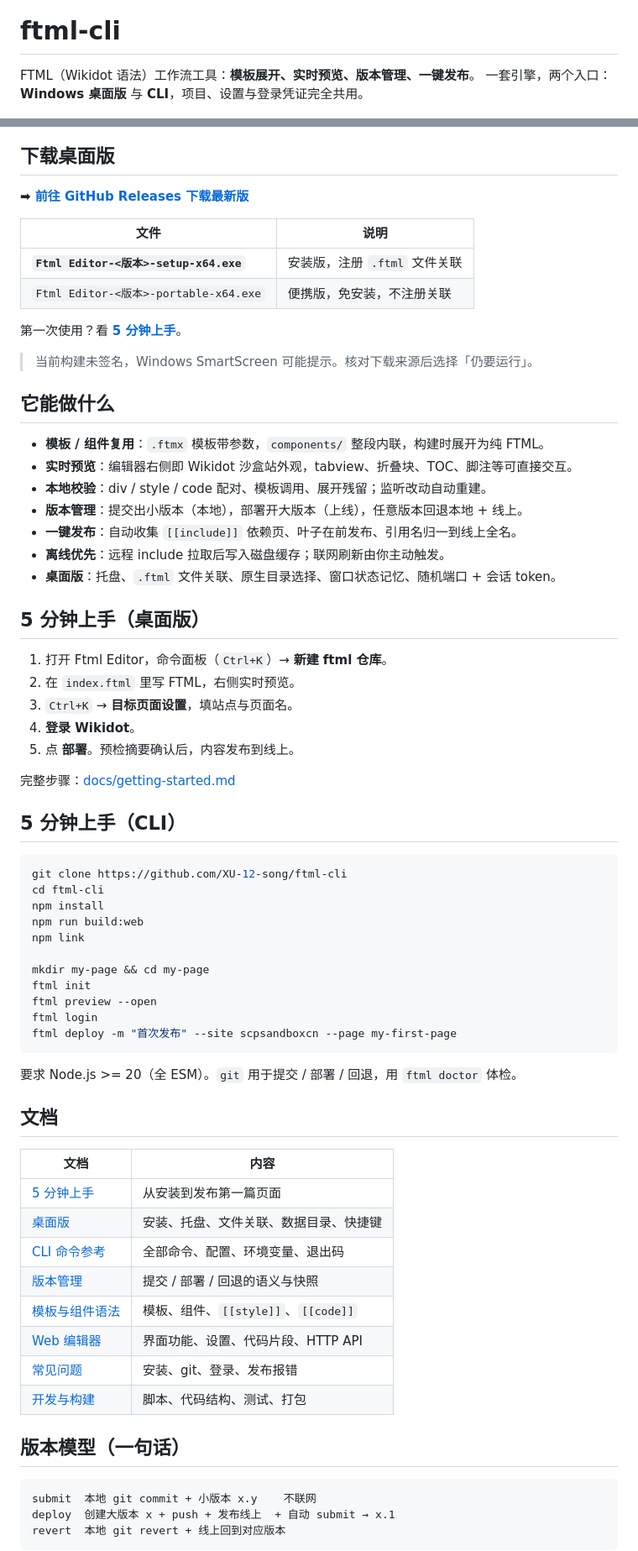
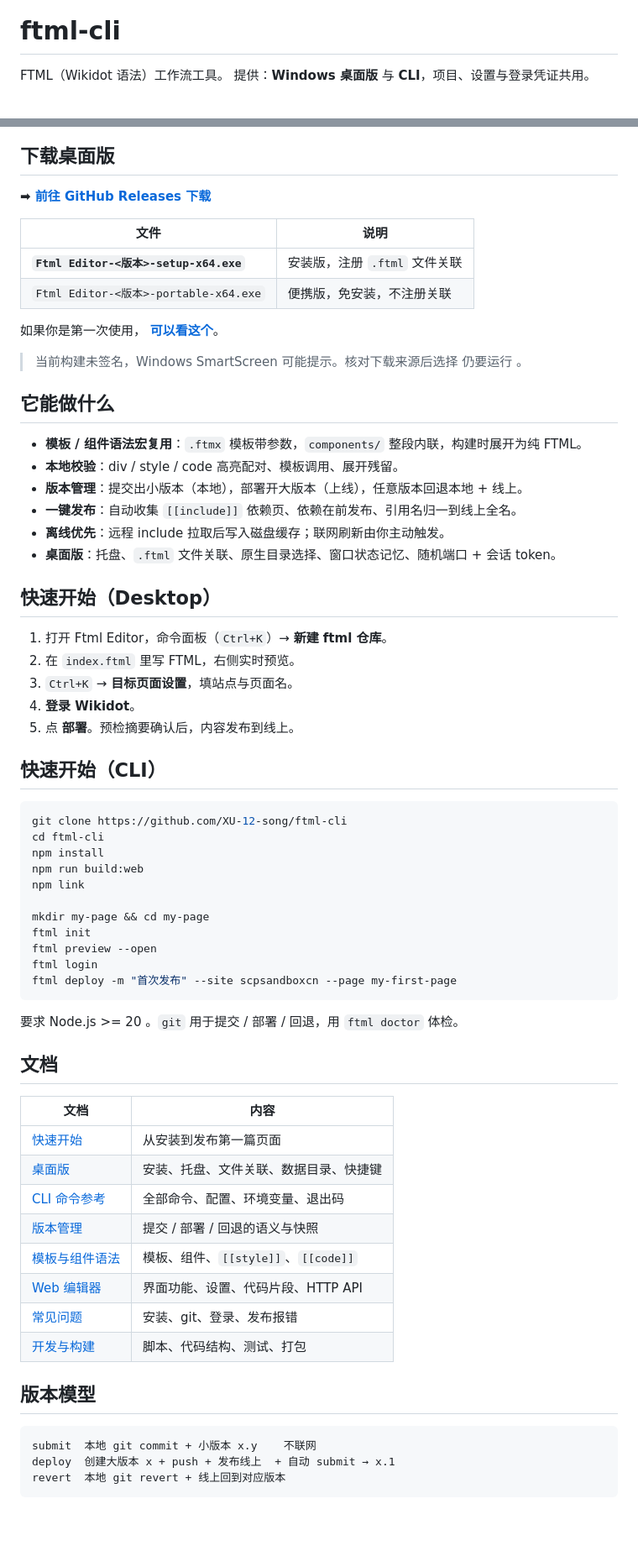
Before and after one commit to XU-12-song/ftml-cli, a Markdown page: README.md, 2 parts joined by grey strips. Shown at 84% size. Drawn GitHub-style; blank space fills up the shorter version.

Commit message:
docs: revise README for improved clarity and structure
Refactor README for clarity and consistency, updating sections on usage and features.

````diff
--- a/README.md
+++ b/README.md
@@ -5,35 +5,34 @@
 
 # ftml-cli
 
-FTML（Wikidot 语法）工作流工具：**模板展开、实时预览、版本管理、一键发布**。
-一套引擎，两个入口：**Windows 桌面版** 与 **CLI**，项目、设置与登录凭证完全共用。
+FTML（Wikidot 语法）工作流工具。
+提供：**Windows 桌面版** 与 **CLI**，项目、设置与登录凭证共用。
 
 ![编辑器界面：编辑、实时预览与命令面板](docs/images/editor-demo.gif)
 
 ## 下载桌面版
 
-**➡ [前往 GitHub Releases 下载最新版](https://github.com/XU-12-song/ftml-cli/releases/latest)**
+**➡ [前往 GitHub Releases 下载](https://github.com/XU-12-song/ftml-cli/releases/latest)**
 
 | 文件 | 说明 |
 | --- | --- |
 | **`Ftml Editor-<版本>-setup-x64.exe`** | 安装版，注册 `.ftml` 文件关联 |
 | `Ftml Editor-<版本>-portable-x64.exe` | 便携版，免安装，不注册关联 |
 
-第一次使用？看 **[5 分钟上手](docs/getting-started.md)**。
+如果你是第一次使用， **[可以看这个](docs/getting-started.md)**。
 
-> 当前构建未签名，Windows SmartScreen 可能提示。核对下载来源后选择「仍要运行」。
+> 当前构建未签名，Windows SmartScreen 可能提示。核对下载来源后选择 仍要运行 。
 
 ## 它能做什么
 
-- **模板 / 组件复用**：`.ftmx` 模板带参数，`components/` 整段内联，构建时展开为纯 FTML。
-- **实时预览**：编辑器右侧即 Wikidot 沙盒站外观，tabview、折叠块、TOC、脚注等可直接交互。
-- **本地校验**：div / style / code 配对、模板调用、展开残留；监听改动自动重建。
+- **模板 / 组件语法宏复用**：`.ftmx` 模板带参数，`components/` 整段内联，构建时展开为纯 FTML。
+- **本地校验**：div / style / code 高亮配对、模板调用、展开残留。
 - **版本管理**：提交出小版本（本地），部署开大版本（上线），任意版本回退本地 + 线上。
-- **一键发布**：自动收集 `[[include]]` 依赖页、叶子在前发布、引用名归一到线上全名。
+- **一键发布**：自动收集 `[[include]]` 依赖页、依赖在前发布、引用名归一到线上全名。
 - **离线优先**：远程 include 拉取后写入磁盘缓存；联网刷新由你主动触发。
 - **桌面版**：托盘、`.ftml` 文件关联、原生目录选择、窗口状态记忆、随机端口 + 会话 token。
 
-## 5 分钟上手（桌面版）
+## 快速开始（Desktop）
 
 1. 打开 Ftml Editor，命令面板（`Ctrl+K`）→ **新建 ftml 仓库**。
 2. 在 `index.ftml` 里写 FTML，右侧实时预览。
@@ -41,9 +40,7 @@ FTML（Wikidot 语法）工作流工具：**模板展开、实时预览、版本
 4. **登录 Wikidot**。
 5. 点 **部署**。预检摘要确认后，内容发布到线上。
 
-完整步骤：[docs/getting-started.md](docs/getting-started.md)
-
-## 5 分钟上手（CLI）
+## 快速开始（CLI）
 
 ```bash
 git clone https://github.com/XU-12-song/ftml-cli
@@ -59,13 +56,13 @@ ftml login
 ftml deploy -m "首次发布" --site scpsandboxcn --page my-first-page
 ```
 
-要求 Node.js >= 20（全 ESM）。`git` 用于提交 / 部署 / 回退，用 `ftml doctor` 体检。
+要求 Node.js >= 20 。`git` 用于提交 / 部署 / 回退，用 `ftml doctor` 体检。
 
 ## 文档
 
 | 文档 | 内容 |
 | --- | --- |
-| [5 分钟上手](docs/getting-started.md) | 从安装到发布第一篇页面 |
+| [快速开始](docs/getting-started.md) | 从安装到发布第一篇页面 |
 | [桌面版](docs/desktop.md) | 安装、托盘、文件关联、数据目录、快捷键 |
 | [CLI 命令参考](docs/cli.md) | 全部命令、配置、环境变量、退出码 |
 | [版本管理](docs/versions.md) | 提交 / 部署 / 回退的语义与快照 |
@@ -74,7 +71,7 @@ ftml deploy -m "首次发布" --site scpsandboxcn --page my-first-page
 | [常见问题](docs/troubleshooting.md) | 安装、git、登录、发布报错 |
 | [开发与构建](docs/development.md) | 脚本、代码结构、测试、打包 |
 
-## 版本模型（一句话）
+## 版本模型
 
 ```text
 submit  本地 git commit + 小版本 x.y    不联网
````
